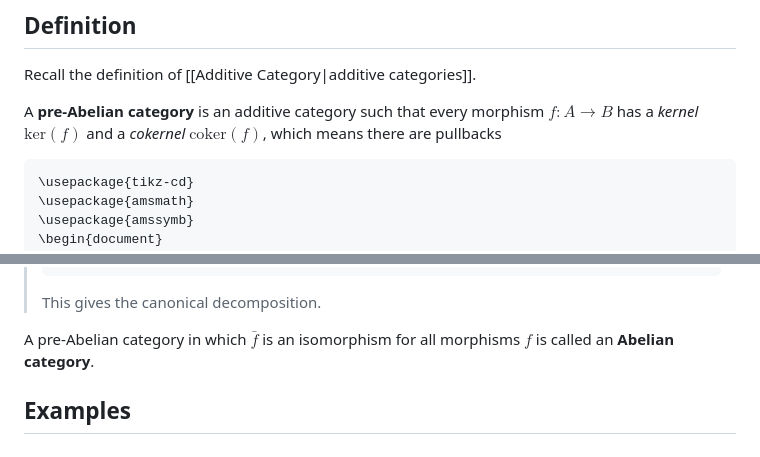
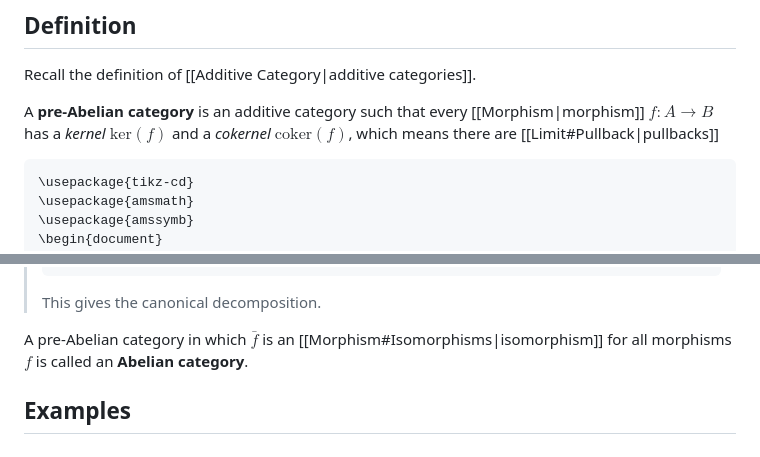
Before and after one commit to JesseStraat/Mathwiki, a Markdown page: Category Theory/Abelian Category.md, 2 parts joined by grey strips. GitHub-like rendering.

````diff
--- a/Category Theory/Abelian Category.md
+++ b/Category Theory/Abelian Category.md
@@ -1,7 +1,7 @@
 ## Definition
 Recall the definition of [[Additive Category|additive categories]].
 
-A **pre-Abelian category** is an additive category such that every morphism $f\colon A\to B$ has a *kernel* $\mathrm{ker}(f)$ and a *cokernel* $\mathrm{coker}(f)$, which means there are pullbacks
+A **pre-Abelian category** is an additive category such that every [[Morphism|morphism]] $f\colon A\to B$ has a *kernel* $\mathrm{ker}(f)$ and a *cokernel* $\mathrm{coker}(f)$, which means there are [[Limit#Pullback|pullbacks]]
 ```tikz
 \usepackage{tikz-cd}
 \usepackage{amsmath}
@@ -154,7 +175,7 @@ Equivalently, it is an $\mathrm{Ab}$-enriched category with all finite limits an
 >```
 >This gives the canonical decomposition.
 
-A pre-Abelian category in which $\bar{f}$ is an isomorphism for all morphisms $f$ is called an **Abelian category**.
+A pre-Abelian category in which $\bar{f}$ is an [[Morphism#Isomorphisms|isomorphism]] for all morphisms $f$ is called an **Abelian category**.
 ## Examples
 ### $R\mathrm{Mod}$
 We already saw in [[Additive Category|the article on additive category]] that $R\mathrm{Mod}$ is additive. Moreover, it is quite easy to derive that kernels of morphisms $f\colon A\to B$ are given by submodules $\mathrm{ker}(f) = \{x\in A\ |\ f(x)=0\}$ and cokernels are given by $\mathrm{coker}(f) = B/fA$. Then $\mathrm{Ker}(f)$ is simply the inclusion and $\mathrm{Coker}(f)$ the projection onto the quotient.
````
Also changed, not shown: other parts of Category Theory/Abelian Category.md (+22 -1 lines), Category Theory/Chain Complex.md (added, +195 -0 lines).
